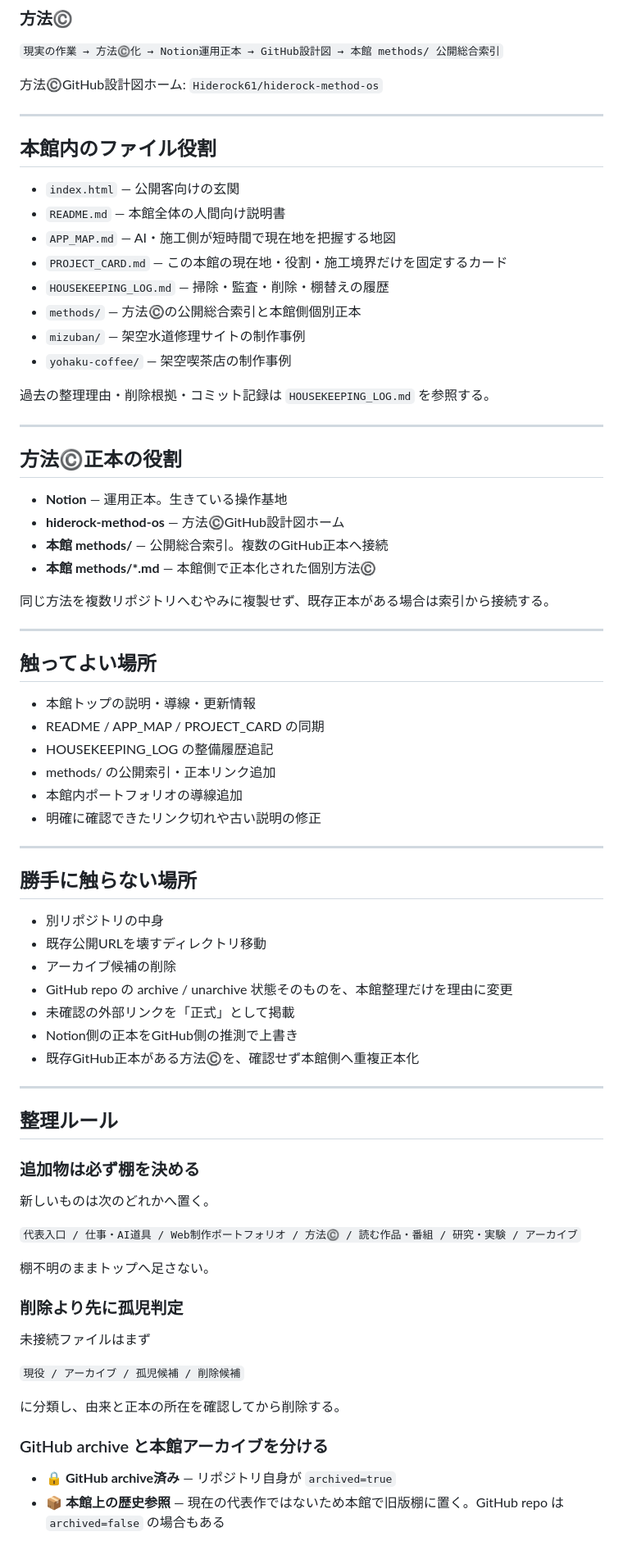
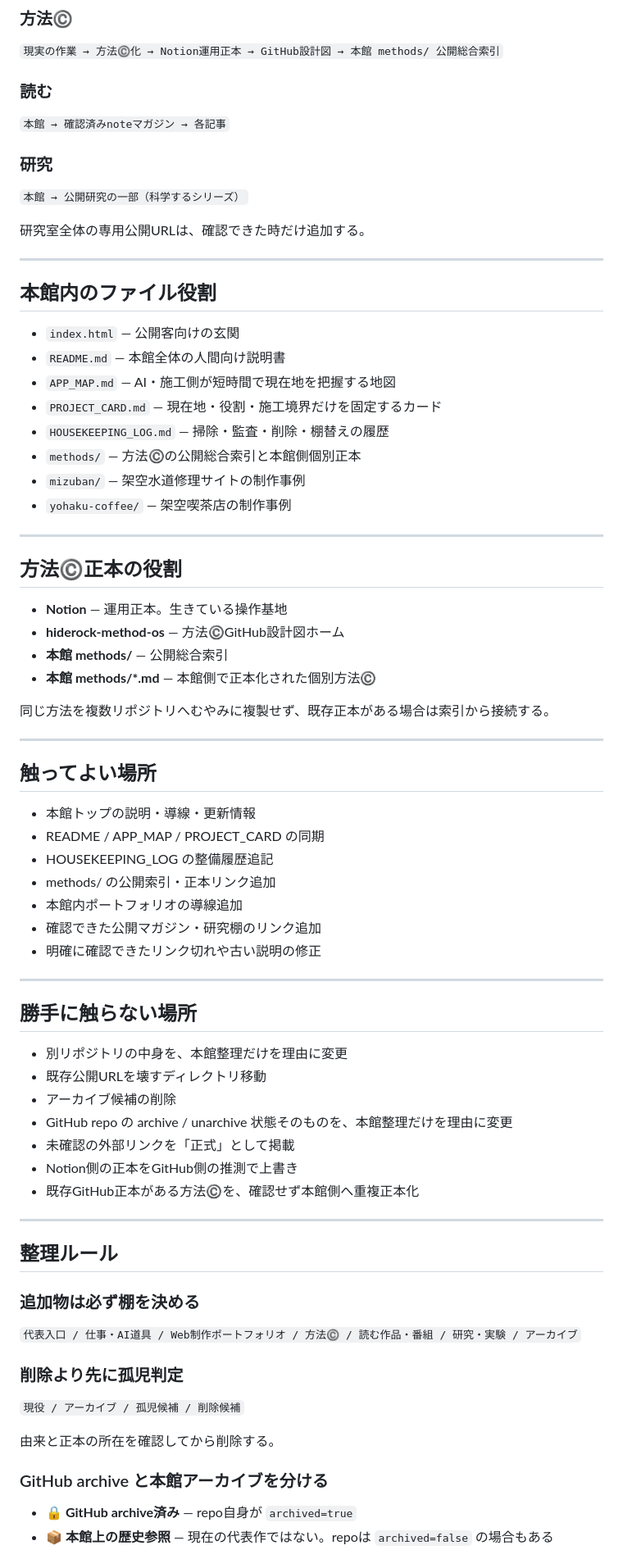
Before and after one commit to Hiderock61/hiderock61.github.io, a Markdown page: PROJECT_CARD.md, the part around one of its changes. Shown at 82% size. Rendered like a GitHub page.

```diff
--- a/PROJECT_CARD.md
+++ b/PROJECT_CARD.md
@@ -65,8 +66,13 @@ https://hiderock61.github.io/
 ### 方法©️
 `現実の作業 → 方法©️化 → Notion運用正本 → GitHub設計図 → 本館 methods/ 公開総合索引`
 
-方法©️GitHub設計図ホーム:
-`Hiderock61/hiderock-method-os`
+### 読む
+`本館 → 確認済みnoteマガジン → 各記事`
+
+### 研究
+`本館 → 公開研究の一部（科学するシリーズ）`
+
+研究室全体の専用公開URLは、確認できた時だけ追加する。
 
 ---
 
@@ -75,13 +81,11 @@ https://hiderock61.github.io/
 - `index.html` — 公開客向けの玄関
 - `README.md` — 本館全体の人間向け説明書
 - `APP_MAP.md` — AI・施工側が短時間で現在地を把握する地図
-- `PROJECT_CARD.md` — この本館の現在地・役割・施工境界だけを固定するカード
+- `PROJECT_CARD.md` — 現在地・役割・施工境界だけを固定するカード
 - `HOUSEKEEPING_LOG.md` — 掃除・監査・削除・棚替えの履歴
 - `methods/` — 方法©️の公開総合索引と本館側個別正本
 - `mizuban/` — 架空水道修理サイトの制作事例
 - `yohaku-coffee/` — 架空喫茶店の制作事例
-
-過去の整理理由・削除根拠・コミット記録は `HOUSEKEEPING_LOG.md` を参照する。
 
 ---
 
@@ -89,7 +93,7 @@ https://hiderock61.github.io/
 
 - **Notion** — 運用正本。生きている操作基地
 - **hiderock-method-os** — 方法©️GitHub設計図ホーム
-- **本館 methods/** — 公開総合索引。複数のGitHub正本へ接続
+- **本館 methods/** — 公開総合索引
 - **本館 methods/*.md** — 本館側で正本化された個別方法©️
 
 同じ方法を複数リポジトリへむやみに複製せず、既存正本がある場合は索引から接続する。
@@ -103,13 +107,14 @@ https://hiderock61.github.io/
 - HOUSEKEEPING_LOG の整備履歴追記
 - methods/ の公開索引・正本リンク追加
 - 本館内ポートフォリオの導線追加
+- 確認できた公開マガジン・研究棚のリンク追加
 - 明確に確認できたリンク切れや古い説明の修正
 
 ---
 
 ## 勝手に触らない場所
 
-- 別リポジトリの中身
+- 別リポジトリの中身を、本館整理だけを理由に変更
 - 既存公開URLを壊すディレクトリ移動
 - アーカイブ候補の削除
 - GitHub repo の archive / unarchive 状態そのものを、本館整理だけを理由に変更
@@ -123,22 +128,16 @@ https://hiderock61.github.io/
 
 ### 追加物は必ず棚を決める
 
-新しいものは次のどれかへ置く。
-
 `代表入口 / 仕事・AI道具 / Web制作ポートフォリオ / 方法©️ / 読む作品・番組 / 研究・実験 / アーカイブ`
-
-棚不明のままトップへ足さない。
 
 ### 削除より先に孤児判定
 
-未接続ファイルはまず
-
 `現役 / アーカイブ / 孤児候補 / 削除候補`
 
-に分類し、由来と正本の所在を確認してから削除する。
+由来と正本の所在を確認してから削除する。
 
 ### GitHub archive と本館アーカイブを分ける
 
-- **🔒 GitHub archive済み** — リポジトリ自身が `archived=true`
-- **📦 本館上の歴史参照** — 現在の代表作ではないため本館で旧版棚に置く。GitHub repo は `archived=false` の場合もある
+- **🔒 GitHub archive済み** — repo自身が `archived=true`
+- **📦 本館上の歴史参照** — 現在の代表作ではない。repoは `archived=false` の場合もある
 
```
Also changed, not shown: other parts of PROJECT_CARD.md (+34 -48 lines).
